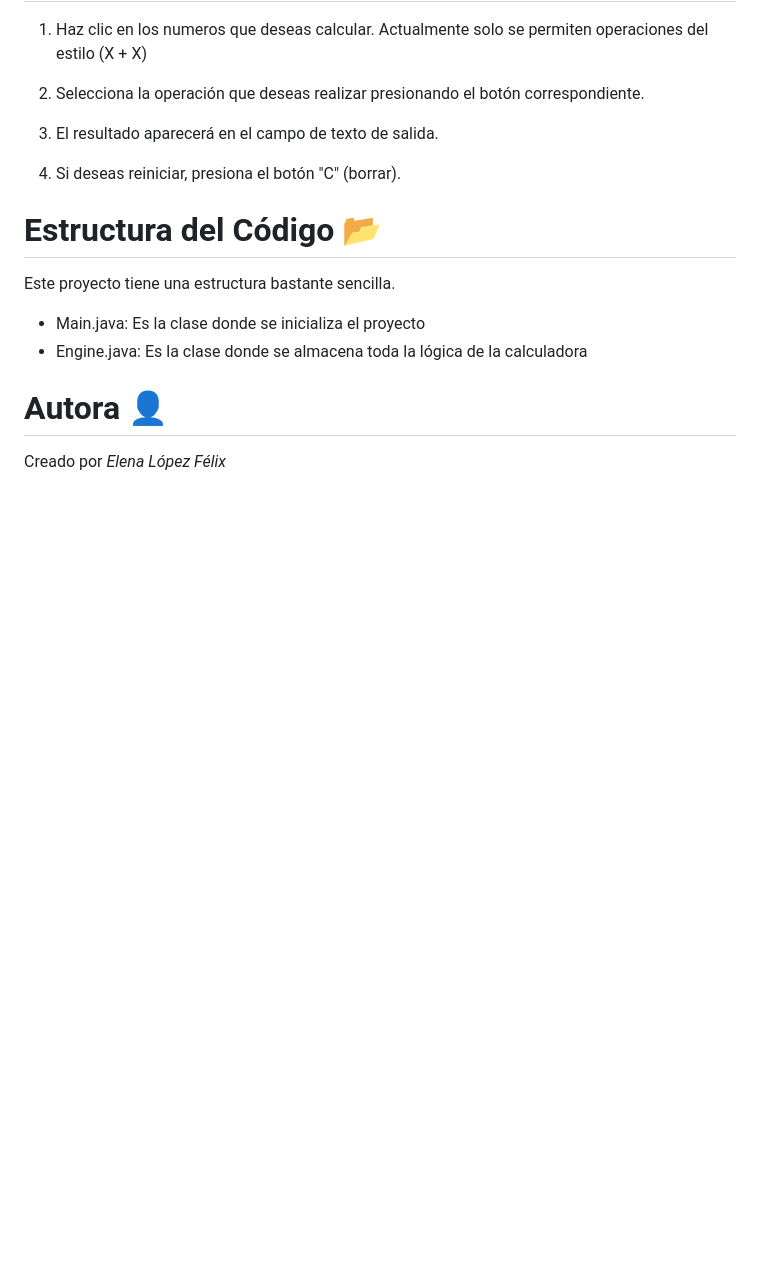
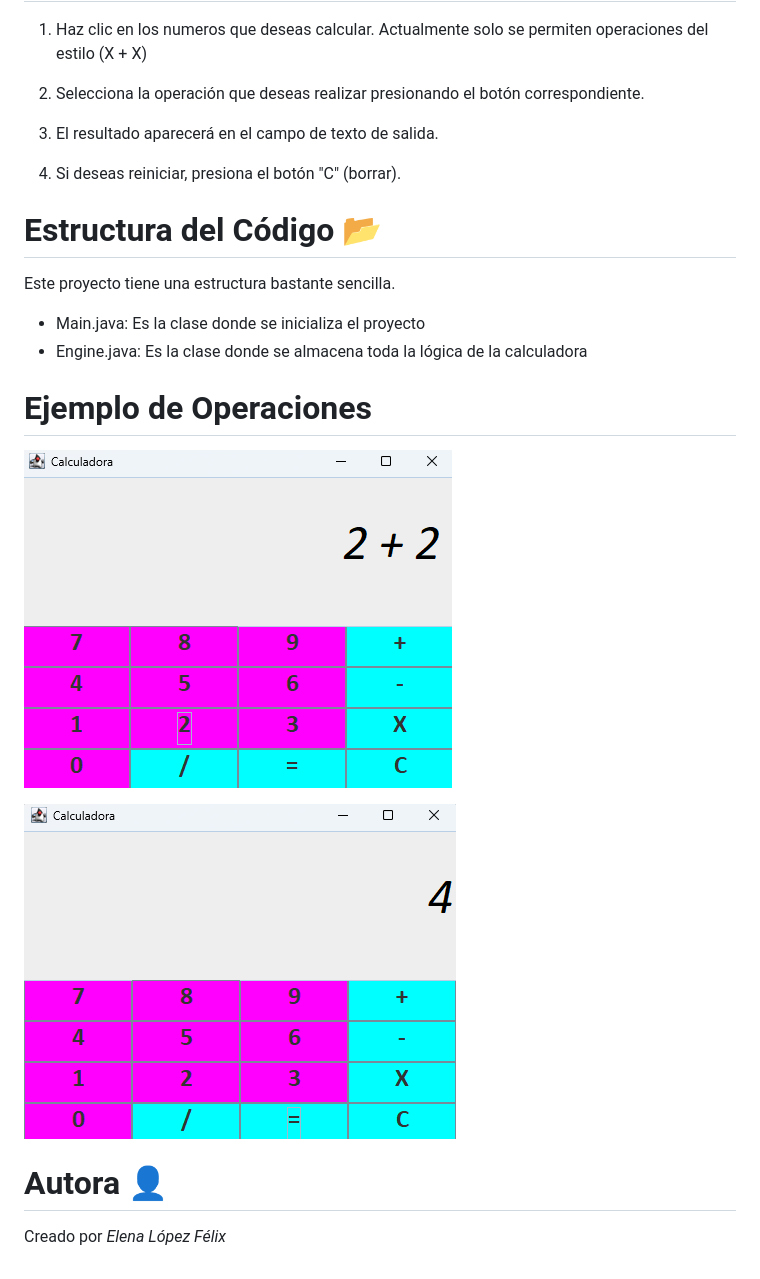
Before and after one commit to elenalf/Calculadora, a Markdown page: README.md, the part around the change. Drawn GitHub-style; pictures changed too: media/operation_1.png (added), media/operation_2.png (added); blank space fills up the shorter version.

Commit message:
Mas fotos en readme

```diff
--- a/README.md
+++ b/README.md
@@ -49,5 +49,10 @@ Este proyecto tiene una estructura bastante sencilla.
 - Main.java: Es la clase donde se inicializa el proyecto
 - Engine.java: Es la clase donde se almacena toda la lógica de la calculadora
 
+# Ejemplo de Operaciones
+![Primera Operacion](media/operation_1.png)
+
+![Resultado Operación 1](media/operation_2.png)
+
 # Autora 👤
 Creado por *Elena López Félix*
```
